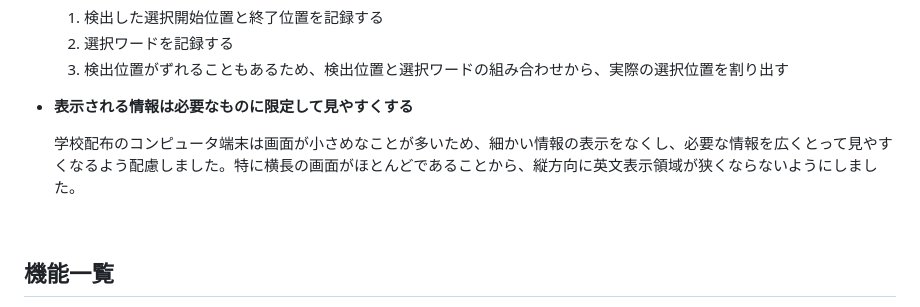
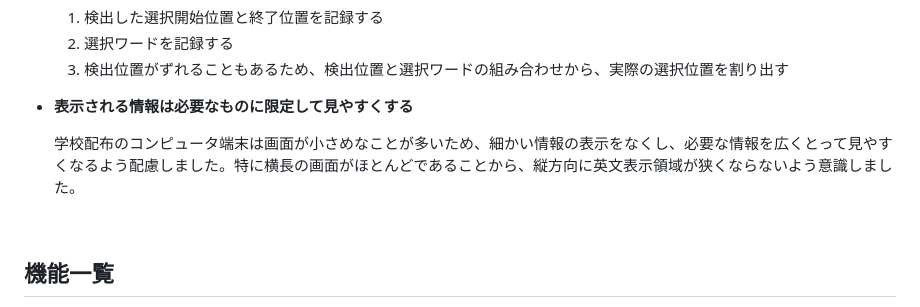
Before and after one commit to yyland/EibunMemo, a Markdown page: README.md, the part around the change. GitHub-like rendering.

```diff
--- a/README.md
+++ b/README.md
@@ -60,7 +60,7 @@
 
 - **表示される情報は必要なものに限定して見やすくする**
 
-  学校配布のコンピュータ端末は画面が小さめなことが多いため、細かい情報の表示をなくし、必要な情報を広くとって見やすくなるよう配慮しました。特に横長の画面がほとんどであることから、縦方向に英文表示領域が狭くならないようにしました。
+  学校配布のコンピュータ端末は画面が小さめなことが多いため、細かい情報の表示をなくし、必要な情報を広くとって見やすくなるよう配慮しました。特に横長の画面がほとんどであることから、縦方向に英文表示領域が狭くならないよう意識しました。
 
 
 <br>
```
